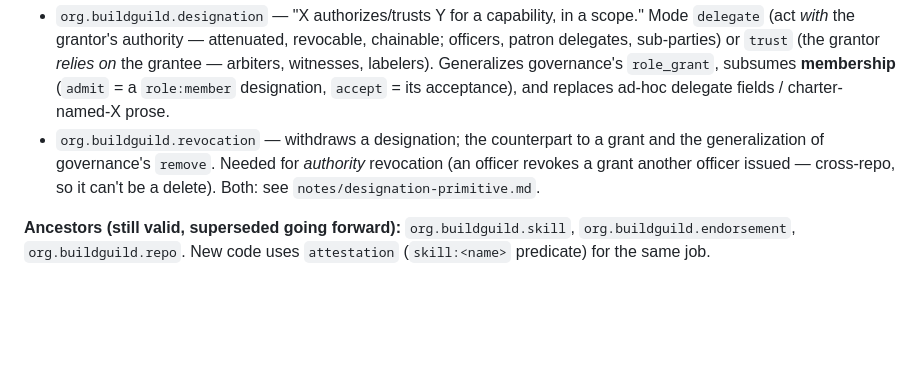
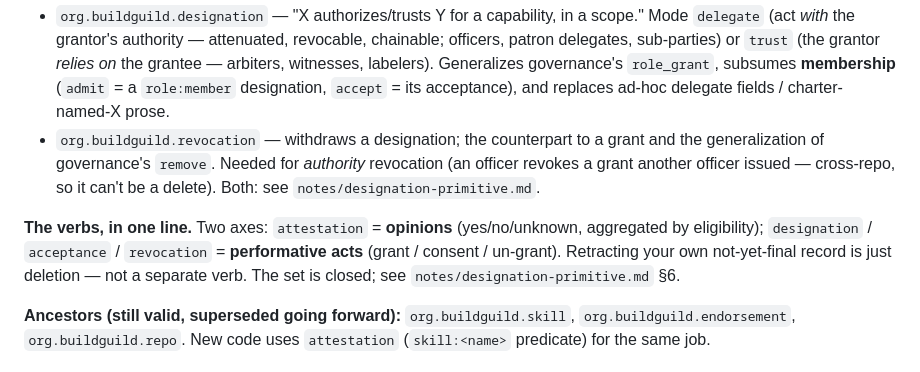
Before and after one commit to jedelman/Build-guild, a Markdown page: LEXICON.md, the part around the change. Rendered like a GitHub page; blank space fills up the shorter version.

```diff
--- a/LEXICON.md
+++ b/LEXICON.md
@@ -51,6 +51,11 @@ co-signed, amendable agreement, and delivery is anchored to a git commit.
   officer revokes a grant another officer issued — cross-repo, so it can't be a delete).
   Both: see `notes/designation-primitive.md`.
 
+**The verbs, in one line.** Two axes: `attestation` = **opinions** (yes/no/unknown,
+aggregated by eligibility); `designation` / `acceptance` / `revocation` = **performative
+acts** (grant / consent / un-grant). Retracting your own not-yet-final record is just
+deletion — not a separate verb. The set is closed; see `notes/designation-primitive.md` §6.
+
 **Ancestors (still valid, superseded going forward):** `org.buildguild.skill`,
 `org.buildguild.endorsement`, `org.buildguild.repo`. New code uses `attestation`
 (`skill:<name>` predicate) for the same job.
```
Also changed, not shown: notes/designation-primitive.md (+33 -1 lines), notes/workflow-p2p-spec.md (+1 -1 lines).
